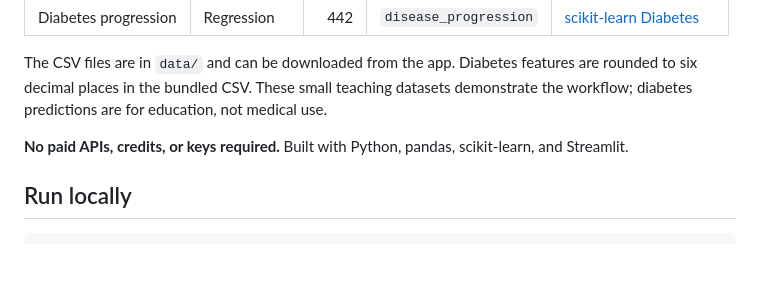
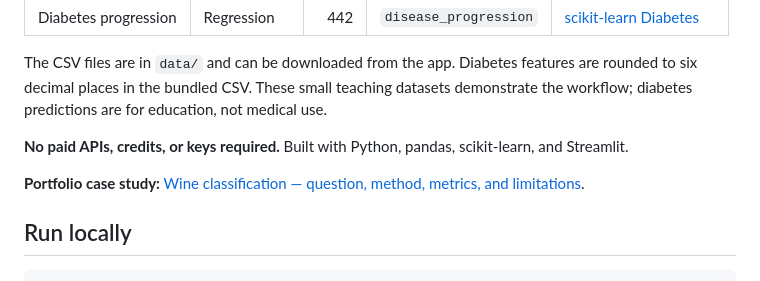
Before and after one commit to syrymmombaj-stack/datamind-ai, a Markdown page: README.md, the part around the change. Rendered like a GitHub page; blank space fills up the shorter version.

Commit message:
Link portfolio case study from README

```diff
--- a/README.md
+++ b/README.md
@@ -15,6 +15,8 @@ An interactive, end-to-end tabular machine learning demo. Upload a CSV or explor
 The CSV files are in `data/` and can be downloaded from the app. Diabetes features are rounded to six decimal places in the bundled CSV. These small teaching datasets demonstrate the workflow; diabetes predictions are for education, not medical use.
 
 **No paid APIs, credits, or keys required.** Built with Python, pandas, scikit-learn, and Streamlit.
+
+**Portfolio case study:** [Wine classification — question, method, metrics, and limitations](CASE_STUDY.md).
 
 ## Run locally
 
```
